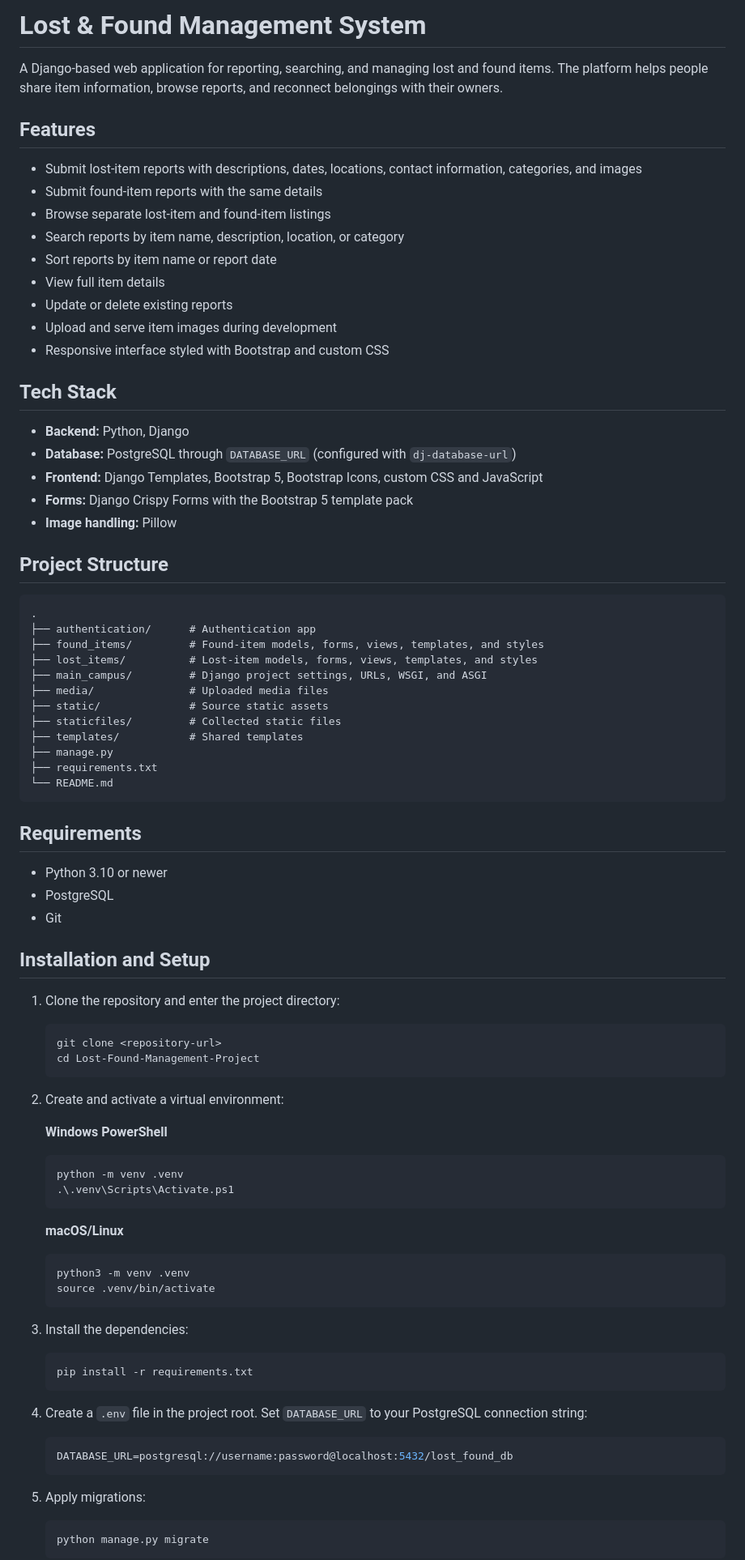
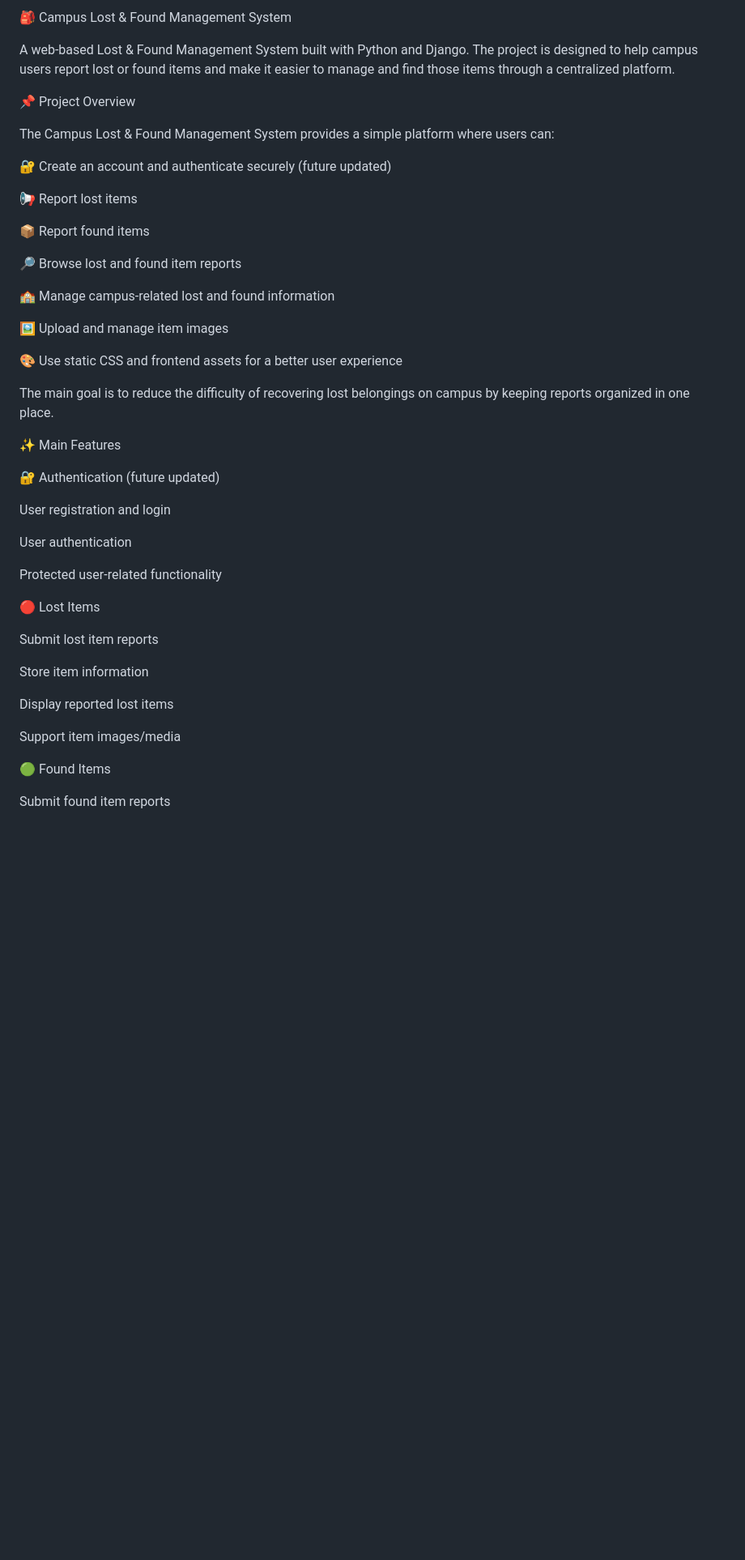
Before and after one commit to AbdullahNoman-01/Lost-Found-Management-Project, a Markdown page: README.md, the part around one of its changes. Shown at 81% size. GitHub-like rendering; blank space fills up the shorter version.

````diff
--- a/README.md
+++ b/README.md
@@ -1,90 +1,49 @@
-# Lost & Found Management System
+🎒 Campus Lost & Found Management System
 
-A Django-based web application for reporting, searching, and managing lost and found items. The platform helps people share item information, browse reports, and reconnect belongings with their owners.
+A web-based Lost & Found Management System built with Python and Django.
+The project is designed to help campus users report lost or found items and make it easier to manage and find those items through a centralized platform.
 
-## Features
+📌 Project Overview
 
-- Submit lost-item reports with descriptions, dates, locations, contact information, categories, and images
-- Submit found-item reports with the same details
-- Browse separate lost-item and found-item listings
-- Search reports by item name, description, location, or category
-- Sort reports by item name or report date
-- View full item details
-- Update or delete existing reports
-- Upload and serve item images during development
-- Responsive interface styled with Bootstrap and custom CSS
+The Campus Lost & Found Management System provides a simple platform where users can:
 
-## Tech Stack
+🔐 Create an account and authenticate securely (future updated)
 
-- **Backend:** Python, Django
-- **Database:** PostgreSQL through `DATABASE_URL` (configured with `dj-database-url`)
-- **Frontend:** Django Templates, Bootstrap 5, Bootstrap Icons, custom CSS and JavaScript
-- **Forms:** Django Crispy Forms with the Bootstrap 5 template pack
-- **Image handling:** Pillow
+📢 Report lost items
 
-## Project Structure
+📦 Report found items
 
-```text
-.
-├── authentication/      # Authentication app
-├── found_items/         # Found-item models, forms, views, templates, and styles
-├── lost_items/          # Lost-item models, forms, views, templates, and styles
-├── main_campus/         # Django project settings, URLs, WSGI, and ASGI
-├── media/               # Uploaded media files
-├── static/              # Source static assets
-├── staticfiles/         # Collected static files
-├── templates/           # Shared templates
-├── manage.py
-├── requirements.txt
-└── README.md
-```
+🔎 Browse lost and found item reports
 
-## Requirements
+🏫 Manage campus-related lost and found information
 
-- Python 3.10 or newer
-- PostgreSQL
-- Git
+🖼️ Upload and manage item images
 
-## Installation and Setup
+🎨 Use static CSS and frontend assets for a better user experience
 
-1. Clone the repository and enter the project directory:
+The main goal is to reduce the difficulty of recovering lost belongings on campus by keeping reports organized in one place.
 
-   ```bash
-   git clone <repository-url>
-   cd Lost-Found-Management-Project
-   ```
+✨ Main Features
 
-2. Create and activate a virtual environment:
+🔐 Authentication (future updated)
 
-   **Windows PowerShell**
+User registration and login
 
-   ```powershell
-   python -m venv .venv
-   .\.venv\Scripts\Activate.ps1
-   ```
+User authentication
 
-   **macOS/Linux**
+Protected user-related functionality
 
-   ```bash
-   python3 -m venv .venv
-   source .venv/bin/activate
-   ```
+🔴 Lost Items
 
-3. Install the dependencies:
+Submit lost item reports
 
-   ```bash
-   pip install -r requirements.txt
-   ```
+Store item information
 
-4. Create a `.env` file in the project root. Set `DATABASE_URL` to your PostgreSQL connection string:
+Display reported lost items
 
-   ```env
-   DATABASE_URL=postgresql://username:password@localhost:5432/lost_found_db
-   ```
+Support item images/media
 
-5. Apply migrations:
+🟢 Found Items
 
-   ```bash
-   python manage.py migrate
-   ```
+Submit found item reports
 
````
Also changed, not shown: other parts of README.md (+201 -41 lines).
